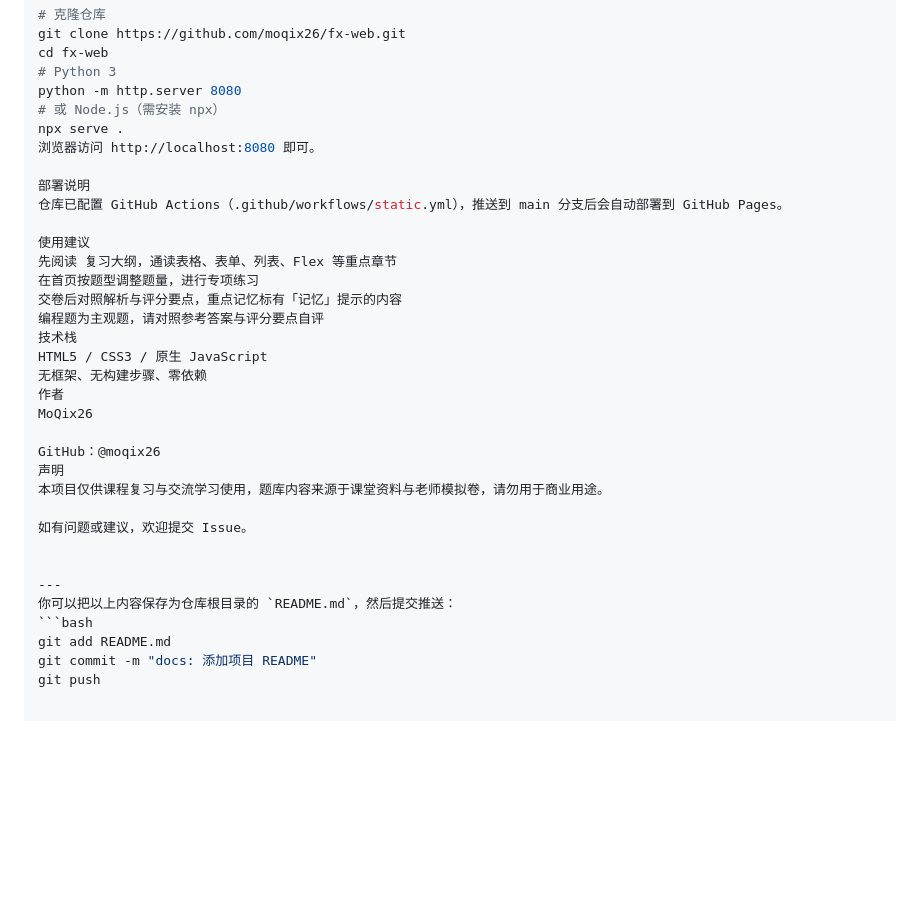
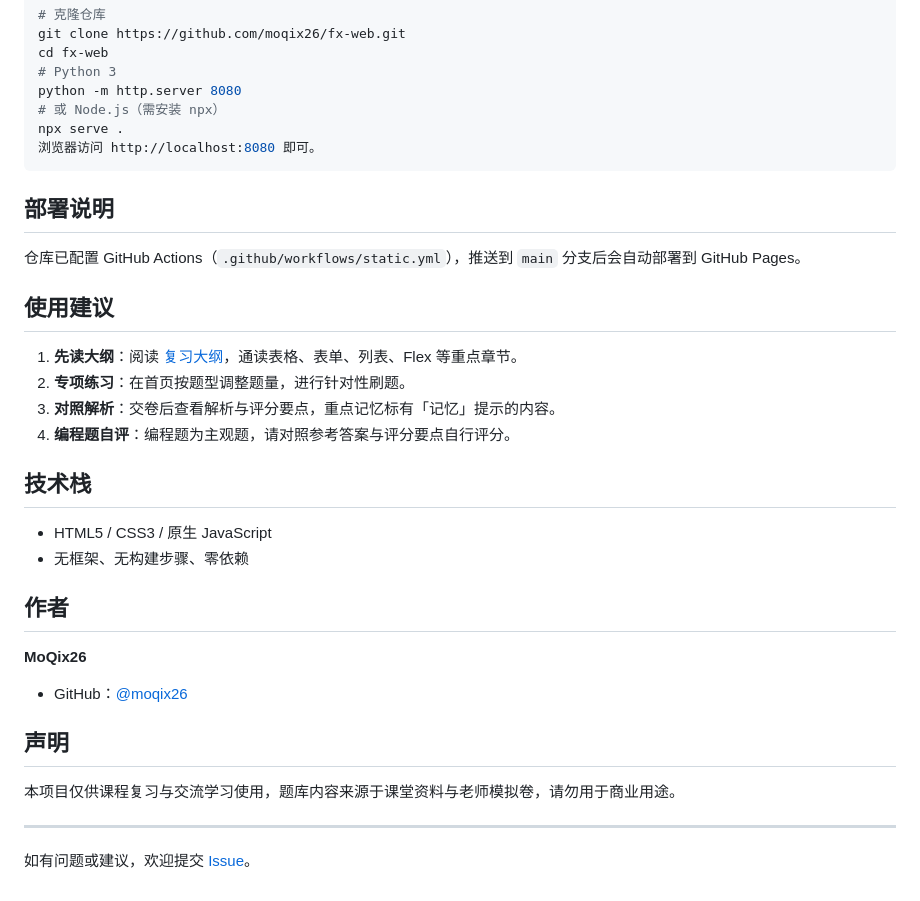
Before and after one commit to moqix26/fx-web, a Markdown page: README.md, the part around the change. Drawn GitHub-style; blank space fills up the shorter version.

````diff
--- a/README.md
+++ b/README.md
@@ -43,31 +43,33 @@ python -m http.server 8080
 # 或 Node.js（需安装 npx）
 npx serve .
 浏览器访问 http://localhost:8080 即可。
+```
+## 部署说明
 
-部署说明
-仓库已配置 GitHub Actions（.github/workflows/static.yml），推送到 main 分支后会自动部署到 GitHub Pages。
+仓库已配置 GitHub Actions（`.github/workflows/static.yml`），推送到 `main` 分支后会自动部署到 GitHub Pages。
 
-使用建议
-先阅读 复习大纲，通读表格、表单、列表、Flex 等重点章节
-在首页按题型调整题量，进行专项练习
-交卷后对照解析与评分要点，重点记忆标有「记忆」提示的内容
-编程题为主观题，请对照参考答案与评分要点自评
-技术栈
-HTML5 / CSS3 / 原生 JavaScript
-无框架、无构建步骤、零依赖
-作者
-MoQix26
+## 使用建议
 
-GitHub：@moqix26
-声明
+1. **先读大纲**：阅读 [复习大纲](next.html)，通读表格、表单、列表、Flex 等重点章节。
+2. **专项练习**：在首页按题型调整题量，进行针对性刷题。
+3. **对照解析**：交卷后查看解析与评分要点，重点记忆标有「记忆」提示的内容。
+4. **编程题自评**：编程题为主观题，请对照参考答案与评分要点自行评分。
+
+## 技术栈
+
+- HTML5 / CSS3 / 原生 JavaScript
+- 无框架、无构建步骤、零依赖
+
+## 作者
+
+**MoQix26**
+
+- GitHub：[@moqix26](https://github.com/moqix26)
+
+## 声明
+
 本项目仅供课程复习与交流学习使用，题库内容来源于课堂资料与老师模拟卷，请勿用于商业用途。
 
-如有问题或建议，欢迎提交 Issue。
+---
 
-
----
-你可以把以上内容保存为仓库根目录的 `README.md`，然后提交推送：
-```bash
-git add README.md
-git commit -m "docs: 添加项目 README"
-git push
+如有问题或建议，欢迎提交 [Issue](https://github.com/moqix26/fx-web/issues)。
````
